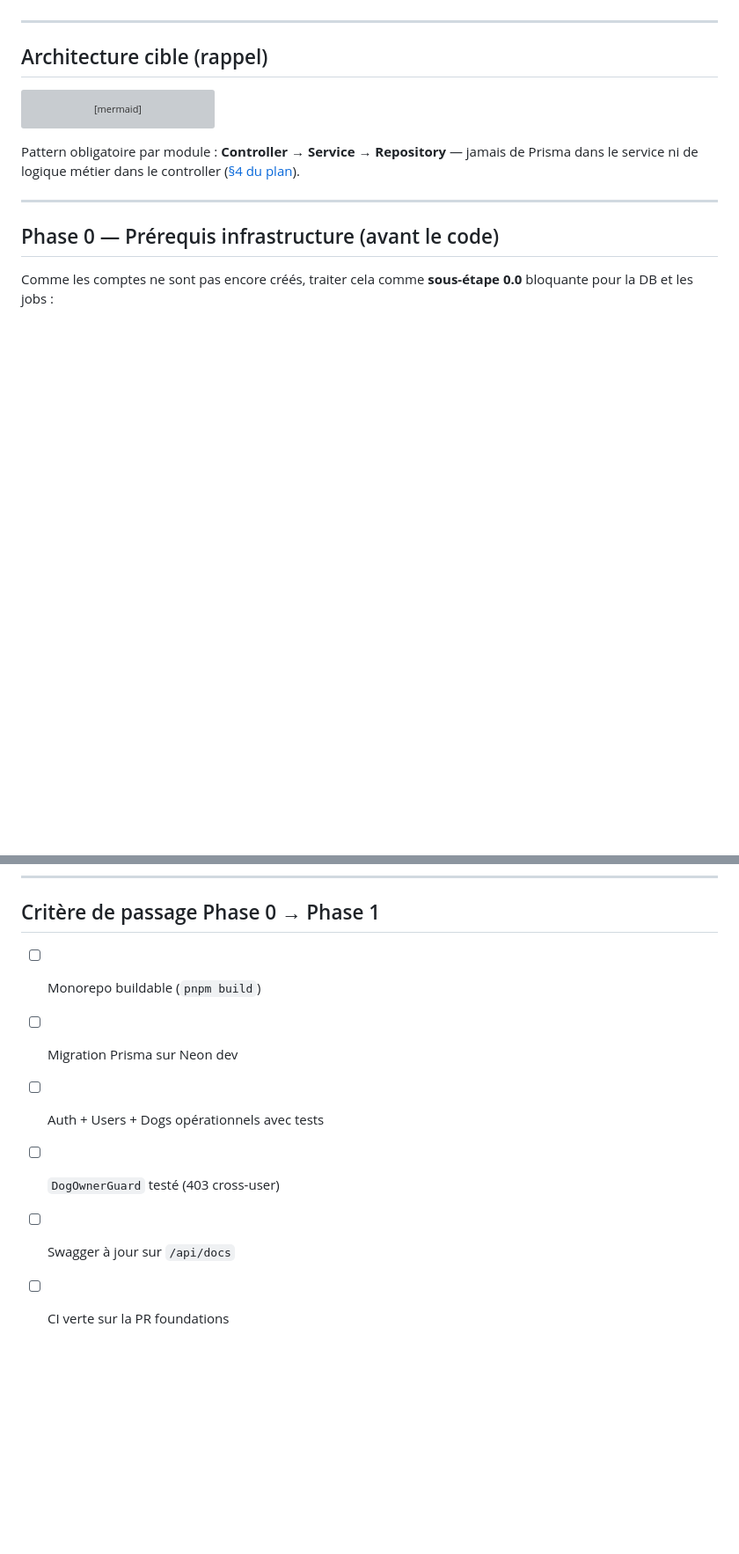
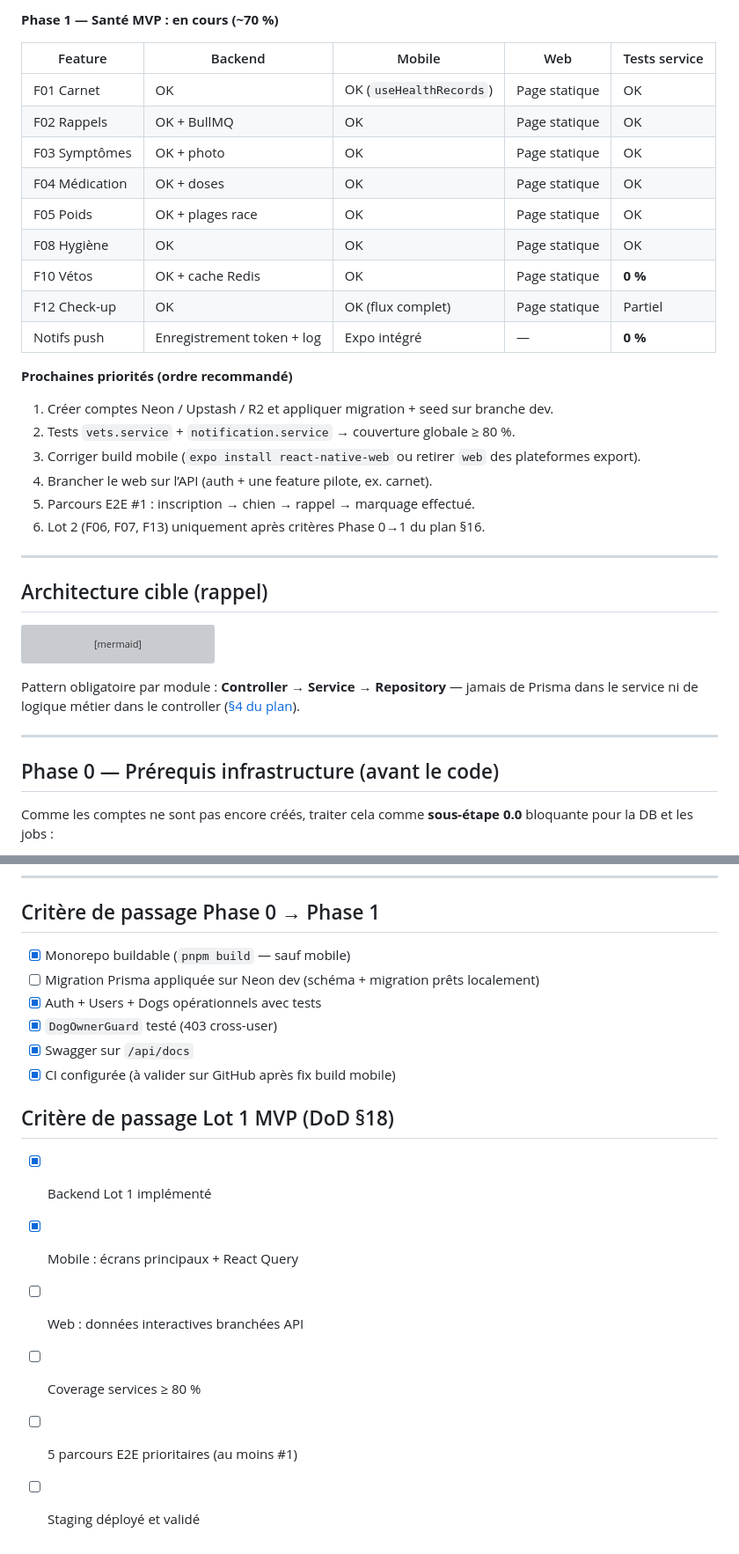
Before and after one commit to thierry1804/applikav3, a Markdown page: .cursor/plans/dogapp_développement_mvp_11daf5eb.plan.md, 2 parts joined by grey strips. Shown at 88% size. GitHub-like rendering; blank space fills up the shorter version; grey boxes are pictures that could not be loaded.

```diff
--- a/.cursor/plans/dogapp_développement_mvp_11daf5eb.plan.md
+++ b/.cursor/plans/dogapp_développement_mvp_11daf5eb.plan.md
@@ -50,3 +74,25 @@ isProject: false
+**Phase 1 — Santé MVP : en cours (~70 %)**
+
+| Feature        | Backend                    | Mobile                  | Web           | Tests service |
+| -------------- | -------------------------- | ----------------------- | ------------- | ------------- |
+| F01 Carnet     | OK                         | OK (`useHealthRecords`) | Page statique | OK            |
+| F02 Rappels    | OK + BullMQ                | OK                      | Page statique | OK            |
+| F03 Symptômes  | OK + photo                 | OK                      | Page statique | OK            |
+| F04 Médication | OK + doses                 | OK                      | Page statique | OK            |
+| F05 Poids      | OK + plages race           | OK                      | Page statique | OK            |
+| F08 Hygiène    | OK                         | OK                      | Page statique | OK            |
+| F10 Vétos      | OK + cache Redis           | OK                      | Page statique | **0 %**       |
+| F12 Check-up   | OK                         | OK (flux complet)       | Page statique | Partiel       |
+| Notifs push    | Enregistrement token + log | Expo intégré            | —             | **0 %**       |
+
+**Prochaines priorités (ordre recommandé)**
+
+1. Créer comptes Neon / Upstash / R2 et appliquer migration + seed sur branche dev.
+2. Tests `vets.service` + `notification.service` → couverture globale ≥ 80 %.
+3. Corriger build mobile (`expo install react-native-web` ou retirer `web` des plateformes export).
+4. Brancher le web sur l’API (auth + une feature pilote, ex. carnet).
+5. Parcours E2E #1 : inscription → chien → rappel → marquage effectué.
+6. Lot 2 (F06, F07, F13) uniquement après critères Phase 0→1 du plan §16.
 
 ---
 
@@ -324,9 +370,18 @@ F09 Pedigree, F11 Reproduction (`FeatureFlagGuard`), F14 Social, Stripe — derr
 
 ## Critère de passage Phase 0 → Phase 1
 
-- [ ] Monorepo buildable (`pnpm build`)
-- [ ] Migration Prisma sur Neon dev
-- [ ] Auth + Users + Dogs opérationnels avec tests
-- [ ] `DogOwnerGuard` testé (403 cross-user)
-- [ ] Swagger à jour sur `/api/docs`
-- [ ] CI verte sur la PR foundations
+- [x] Monorepo buildable (`pnpm build` — sauf mobile)
+- [ ] Migration Prisma appliquée sur Neon dev (schéma + migration prêts localement)
+- [x] Auth + Users + Dogs opérationnels avec tests
+- [x] `DogOwnerGuard` testé (403 cross-user)
+- [x] Swagger sur `/api/docs`
+- [x] CI configurée (à valider sur GitHub après fix build mobile)
+
+## Critère de passage Lot 1 MVP (DoD §18)
+
+- [x] Backend Lot 1 implémenté
+- [x] Mobile : écrans principaux + React Query
+- [ ] Web : données interactives branchées API
+- [ ] Coverage services ≥ 80 %
+- [ ] 5 parcours E2E prioritaires (au moins #1)
+- [ ] Staging déployé et validé
```
Also changed, not shown: other parts of .cursor/plans/dogapp_développement_mvp_11daf5eb.plan.md (+45 -21 lines).
